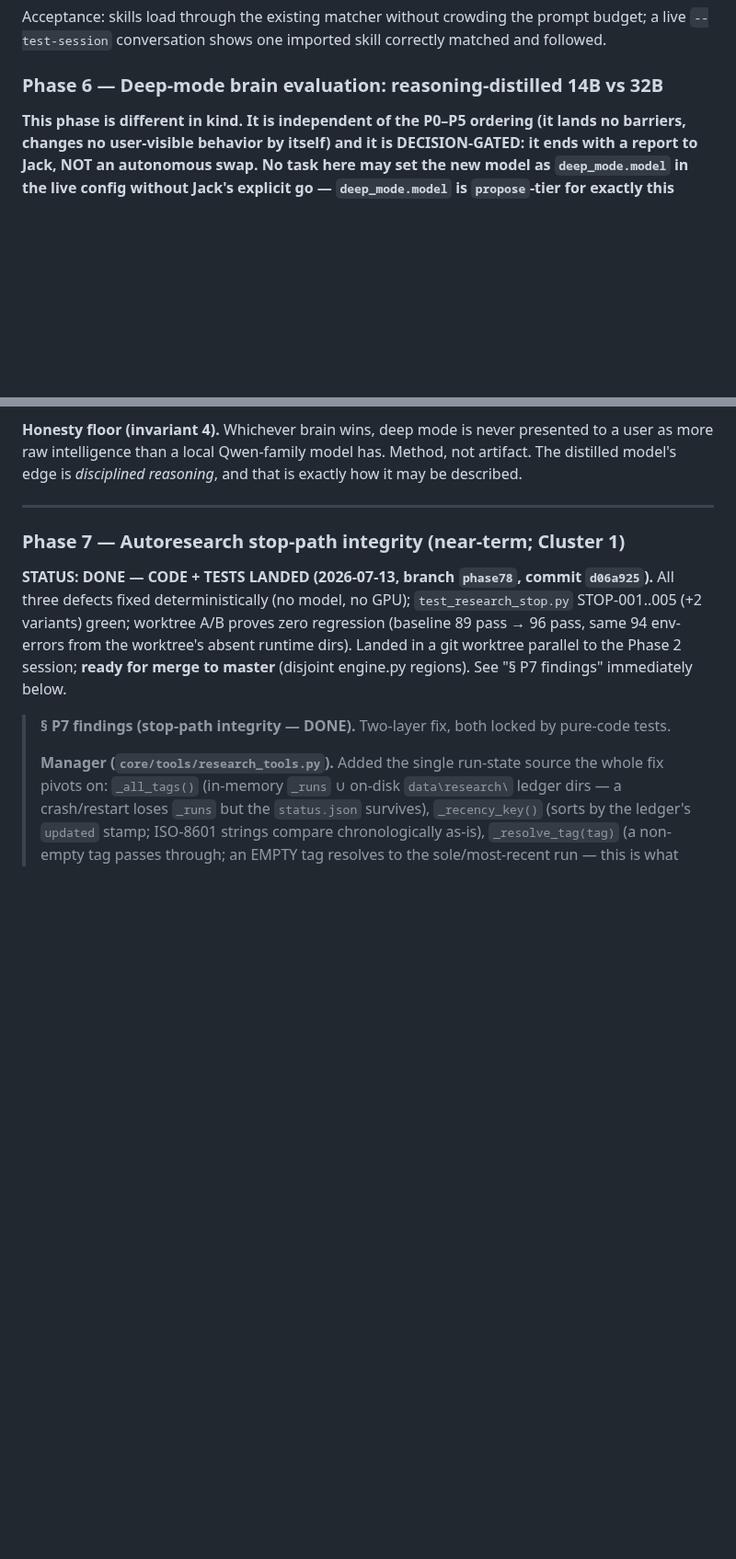
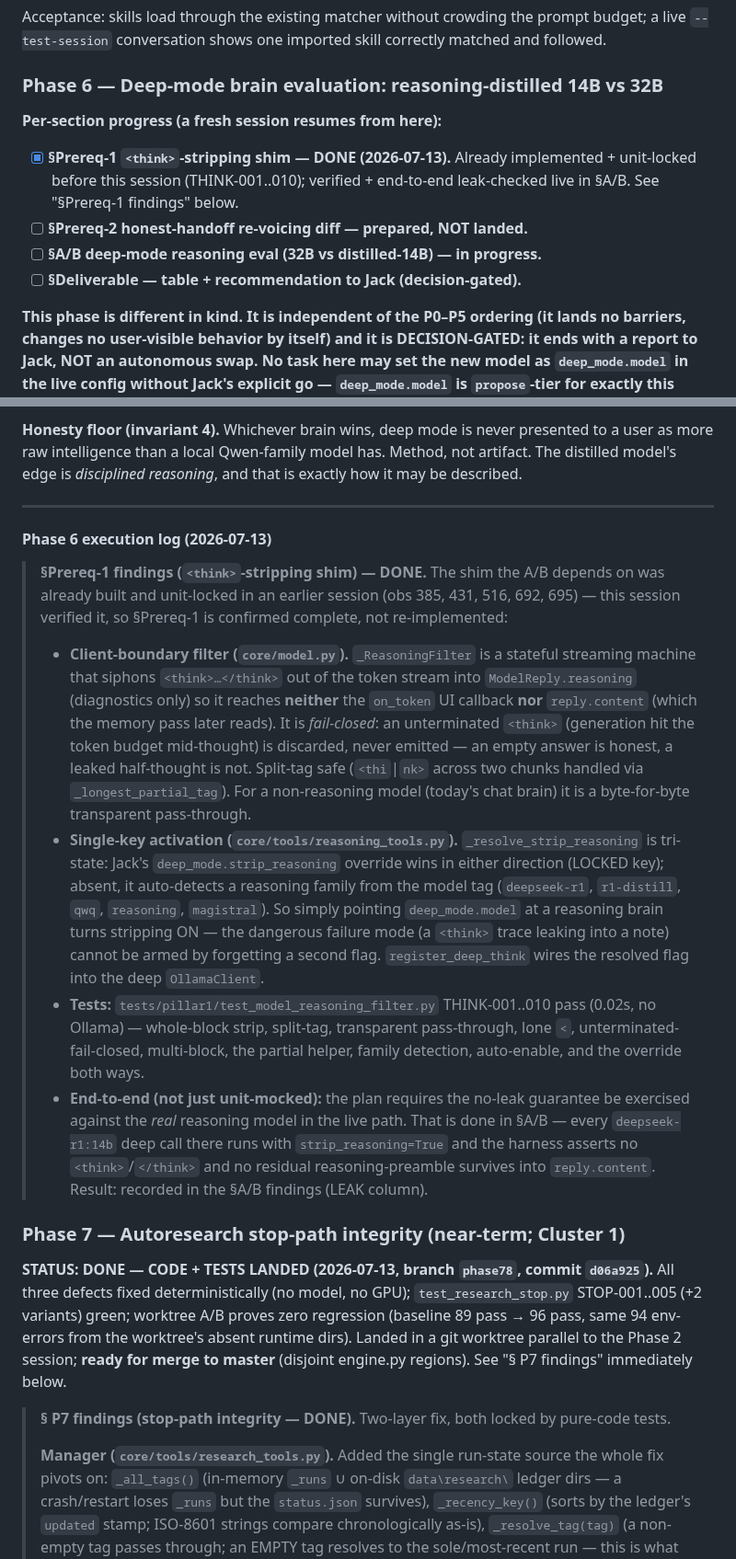
Before and after one commit to JackJ7/FRIDAY_repo, a Markdown page: FRIDAY_notes10_plan.md, 2 parts joined by grey strips. Shown at 92% size. Drawn GitHub-style; blank space fills up the shorter version.

Commit message:
Notes-10 Phase 6 §Prereq-1: <think>-stripping shim verified + documented DONE
Co-Authored-By: Claude Opus 4.8 <noreply@anthropic.com>

```diff
--- a/FRIDAY_notes10_plan.md
+++ b/FRIDAY_notes10_plan.md
@@ -1215,6 +1215,14 @@ skill correctly matched and followed.
 
 ### Phase 6 — Deep-mode brain evaluation: reasoning-distilled 14B vs 32B
 
+**Per-section progress (a fresh session resumes from here):**
+- [x] **§Prereq-1 `<think>`-stripping shim — DONE (2026-07-13).** Already
+  implemented + unit-locked before this session (THINK-001..010); verified +
+  end-to-end leak-checked live in §A/B. See "§Prereq-1 findings" below.
+- [ ] **§Prereq-2 honest-handoff re-voicing diff — prepared, NOT landed.**
+- [ ] **§A/B deep-mode reasoning eval (32B vs distilled-14B) — in progress.**
+- [ ] **§Deliverable — table + recommendation to Jack (decision-gated).**
+
 **This phase is different in kind. It is independent of the P0–P5 ordering
 (it lands no barriers, changes no user-visible behavior by itself) and it is
 DECISION-GATED: it ends with a report to Jack, NOT an autonomous swap. No
@@ -1312,6 +1320,40 @@ has. Method, not artifact. The distilled model's edge is *disciplined
 reasoning*, and that is exactly how it may be described.
 
 ---
+
+#### Phase 6 execution log (2026-07-13)
+
+> **§Prereq-1 findings (`<think>`-stripping shim) — DONE.** The shim the A/B
+> depends on was already built and unit-locked in an earlier session (obs 385,
+> 431, 516, 692, 695) — this session verified it, so §Prereq-1 is confirmed
+> complete, not re-implemented:
+> - **Client-boundary filter (`core/model.py`).** `_ReasoningFilter` is a
+>   stateful streaming machine that siphons `<think>…</think>` out of the token
+>   stream into `ModelReply.reasoning` (diagnostics only) so it reaches **neither**
+>   the `on_token` UI callback **nor** `reply.content` (which the memory pass
+>   later reads). It is *fail-closed*: an unterminated `<think>` (generation hit
+>   the token budget mid-thought) is discarded, never emitted — an empty answer
+>   is honest, a leaked half-thought is not. Split-tag safe (`<thi`|`nk>` across
+>   two chunks handled via `_longest_partial_tag`). For a non-reasoning model
+>   (today's chat brain) it is a byte-for-byte transparent pass-through.
+> - **Single-key activation (`core/tools/reasoning_tools.py`).**
+>   `_resolve_strip_reasoning` is tri-state: Jack's `deep_mode.strip_reasoning`
+>   override wins in either direction (LOCKED key); absent, it auto-detects a
+>   reasoning family from the model tag (`deepseek-r1`, `r1-distill`, `qwq`,
+>   `reasoning`, `magistral`). So simply pointing `deep_mode.model` at a
+>   reasoning brain turns stripping ON — the dangerous failure mode (a `<think>`
+>   trace leaking into a note) cannot be armed by forgetting a second flag.
+>   `register_deep_think` wires the resolved flag into the deep `OllamaClient`.
+> - **Tests:** `tests/pillar1/test_model_reasoning_filter.py` THINK-001..010
+>   pass (0.02s, no Ollama) — whole-block strip, split-tag, transparent
+>   pass-through, lone `<`, unterminated-fail-closed, multi-block, the partial
+>   helper, family detection, auto-enable, and the override both ways.
+> - **End-to-end (not just unit-mocked):** the plan requires the no-leak
+>   guarantee be exercised against the *real* reasoning model in the live path.
+>   That is done in §A/B — every `deepseek-r1:14b` deep call there runs with
+>   `strip_reasoning=True` and the harness asserts no `<think>`/`</think>` and
+>   no residual reasoning-preamble survives into `reply.content`. Result:
+>   recorded in the §A/B findings (LEAK column).
 
 ### Phase 7 — Autoresearch stop-path integrity (near-term; Cluster 1)
 
```
